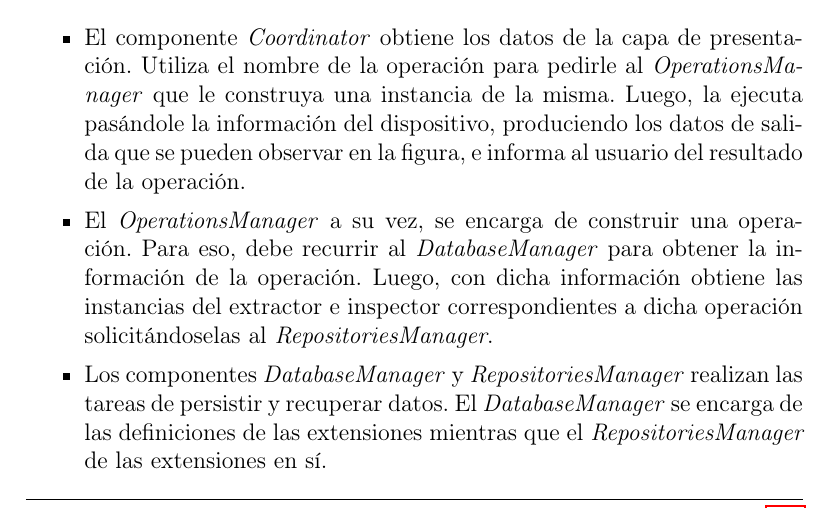
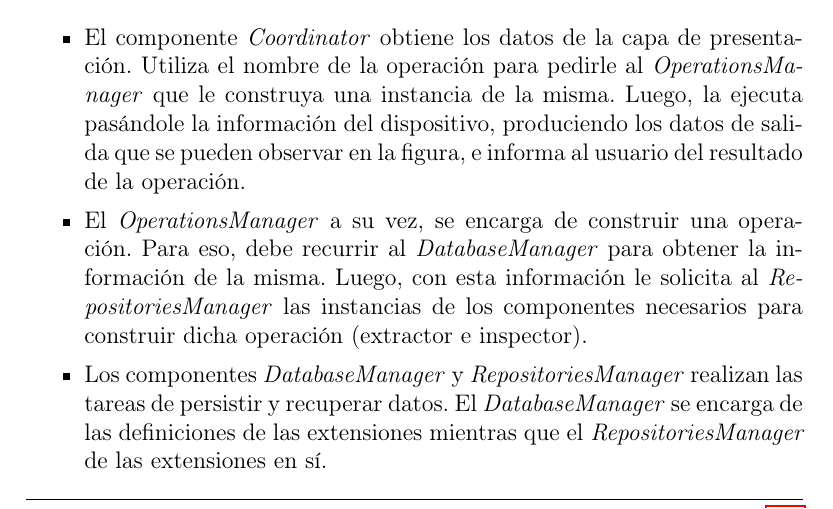
Before and after one commit to jiv/informe_ejecutivo, a LaTeX thesis (main.tex, which reads chapters/4_Disenio.tex): part of page 58 of 130, cut so that both start at the same text. Compiled offline with pdfLaTeX.

Commit message:
Pequeños arreglos finales

```diff
--- a/chapters/4_Disenio.tex
+++ b/chapters/4_Disenio.tex
@@ -20,7 +20,7 @@ En la figura \ref{DiagramaFuncionamientoAltoNivel} podemos observar las interacc
 Observemos lo que sucede internamente:
 \begin{itemize}
 \item El componente \emph{Coordinator} obtiene los datos de la capa de presentación. Utiliza el nombre de la operación para pedirle al \emph{OperationsManager} que le construya una instancia de la misma. Luego, la ejecuta pasándole la información del dispositivo, produciendo los datos de salida que se pueden observar en la figura, e informa al usuario del resultado de la operación.
-\item El \emph{OperationsManager} a su vez, se encarga de construir una operación. Para eso, debe recurrir al \emph{DatabaseManager} para obtener la información de la operación. Luego, con dicha información obtiene las instancias del extractor e inspector correspondientes a dicha operación solicitándoselas al \emph{RepositoriesManager}.
+\item El \emph{OperationsManager} a su vez, se encarga de construir una operación. Para eso, debe recurrir al \emph{DatabaseManager} para obtener la información de la misma. Luego, con esta información le solicita al \emph{RepositoriesManager} las instancias de los componentes necesarios para construir dicha operación (extractor e inspector).
 \item Los componentes \emph{DatabaseManager} y \emph{RepositoriesManager} realizan las tareas de persistir y recuperar datos. El \emph{DatabaseManager} se encarga de las definiciones de las extensiones mientras que el \emph{RepositoriesManager} de las extensiones en sí.
 \end{itemize}
 
```
Also changed, not shown: figures/diagrama_de_componentes.png.
